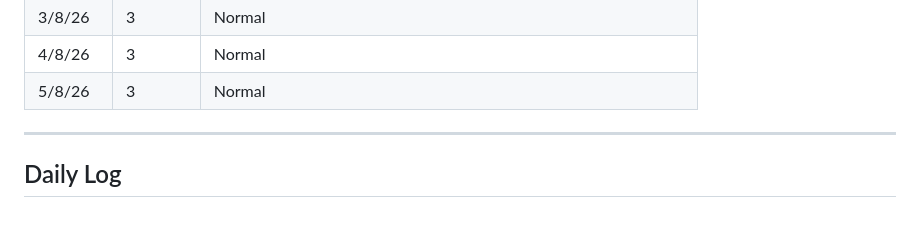
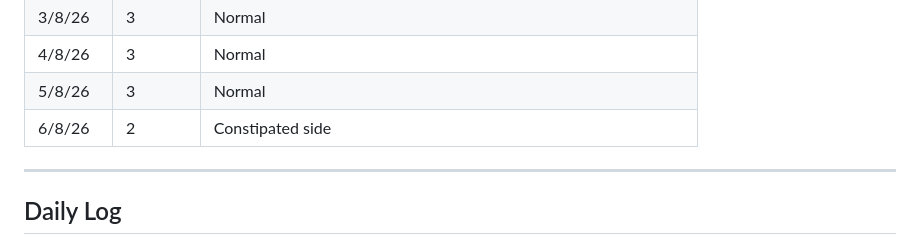
Before and after one commit to gary-the-ai-2026/amy-pt, a Markdown page: nutrition/protein-log.md, the part around the change. Rendered like a GitHub page; blank space fills up the shorter version.

Commit message:
Health: 6/8 — bowel Type 2

```diff
--- a/nutrition/protein-log.md
+++ b/nutrition/protein-log.md
@@ -86,6 +86,7 @@
 | 3/8/26 | 3 | Normal |
 | 4/8/26 | 3 | Normal |
 | 5/8/26 | 3 | Normal |
+| 6/8/26 | 2 | Constipated side |
 
 ---
 
```
